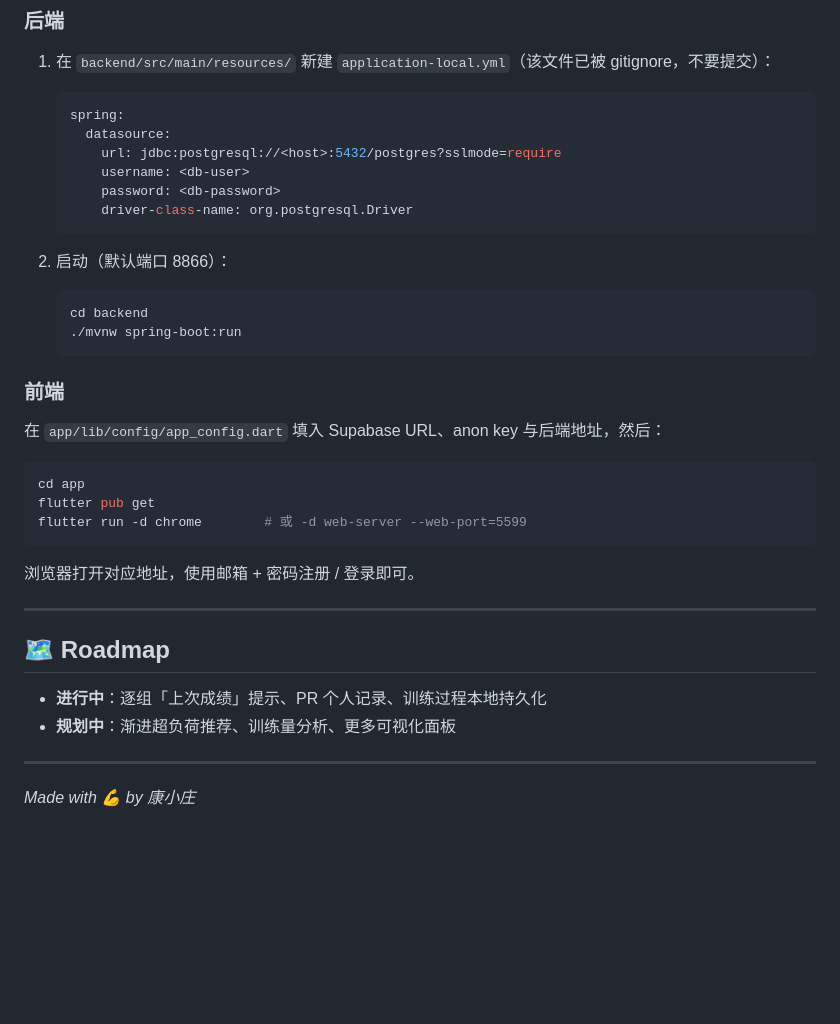
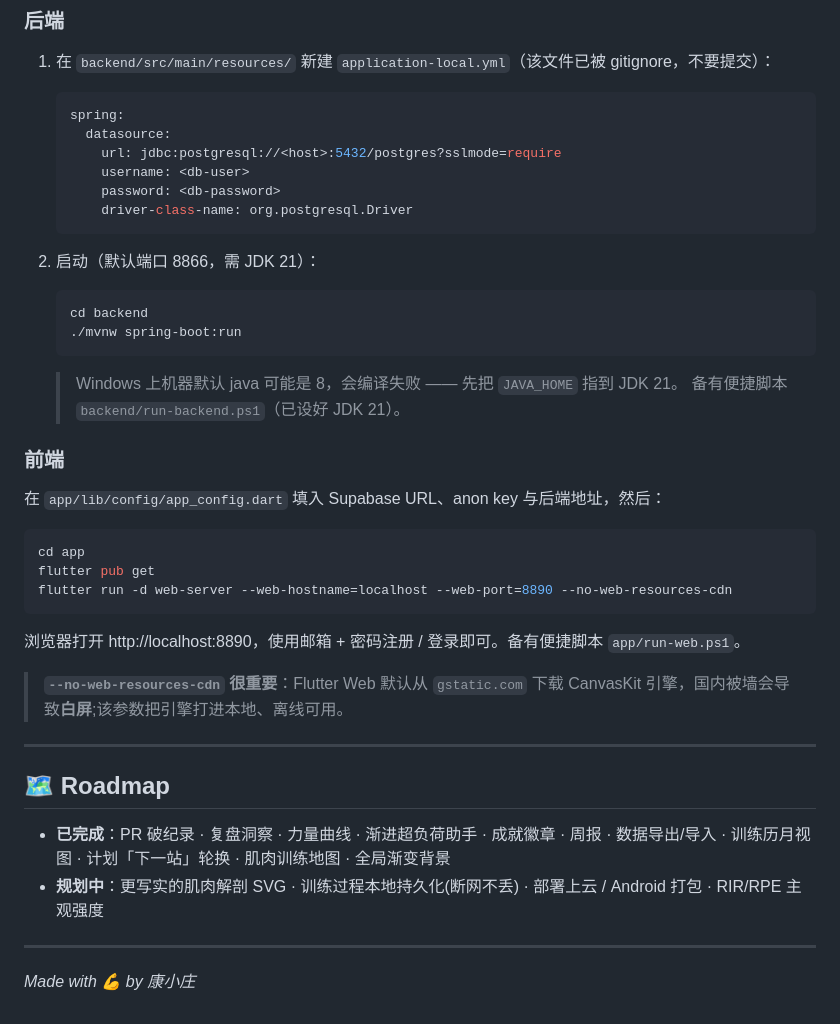
Before and after one commit to Kang-xiao-zhuang/gym-os, a Markdown page: README.md, the part around one of its changes. GitHub-like rendering; blank space fills up the shorter version.

````diff
--- a/README.md
+++ b/README.md
@@ -94,12 +115,15 @@ gym-os/
        driver-class-name: org.postgresql.Driver
    ```
 
-2. 启动（默认端口 8866）：
+2. 启动（默认端口 8866，需 JDK 21）：
 
    ```bash
    cd backend
    ./mvnw spring-boot:run
    ```
+
+   > Windows 上机器默认 java 可能是 8，会编译失败 —— 先把 `JAVA_HOME` 指到 JDK 21。
+   > 备有便捷脚本 `backend/run-backend.ps1`（已设好 JDK 21）。
 
 ### 前端
 
@@ -108,17 +132,19 @@ gym-os/
 ```bash
 cd app
 flutter pub get
-flutter run -d chrome        # 或 -d web-server --web-port=5599
+flutter run -d web-server --web-hostname=localhost --web-port=8890 --no-web-resources-cdn
 ```
 
-浏览器打开对应地址，使用邮箱 + 密码注册 / 登录即可。
+浏览器打开 http://localhost:8890，使用邮箱 + 密码注册 / 登录即可。备有便捷脚本 `app/run-web.ps1`。
+
+> **`--no-web-resources-cdn` 很重要**：Flutter Web 默认从 `gstatic.com` 下载 CanvasKit 引擎，国内被墙会导致**白屏**;该参数把引擎打进本地、离线可用。
 
 ---
 
 ## 🗺️ Roadmap
 
-- **进行中**：逐组「上次成绩」提示、PR 个人记录、训练过程本地持久化
-- **规划中**：渐进超负荷推荐、训练量分析、更多可视化面板
+- **已完成**：PR 破纪录 · 复盘洞察 · 力量曲线 · 渐进超负荷助手 · 成就徽章 · 周报 · 数据导出/导入 · 训练历月视图 · 计划「下一站」轮换 · 肌肉训练地图 · 全局渐变背景
+- **规划中**：更写实的肌肉解剖 SVG · 训练过程本地持久化(断网不丢) · 部署上云 / Android 打包 · RIR/RPE 主观强度
 
 ---
 
````
Also changed, not shown: other parts of README.md (+29 -8 lines).
